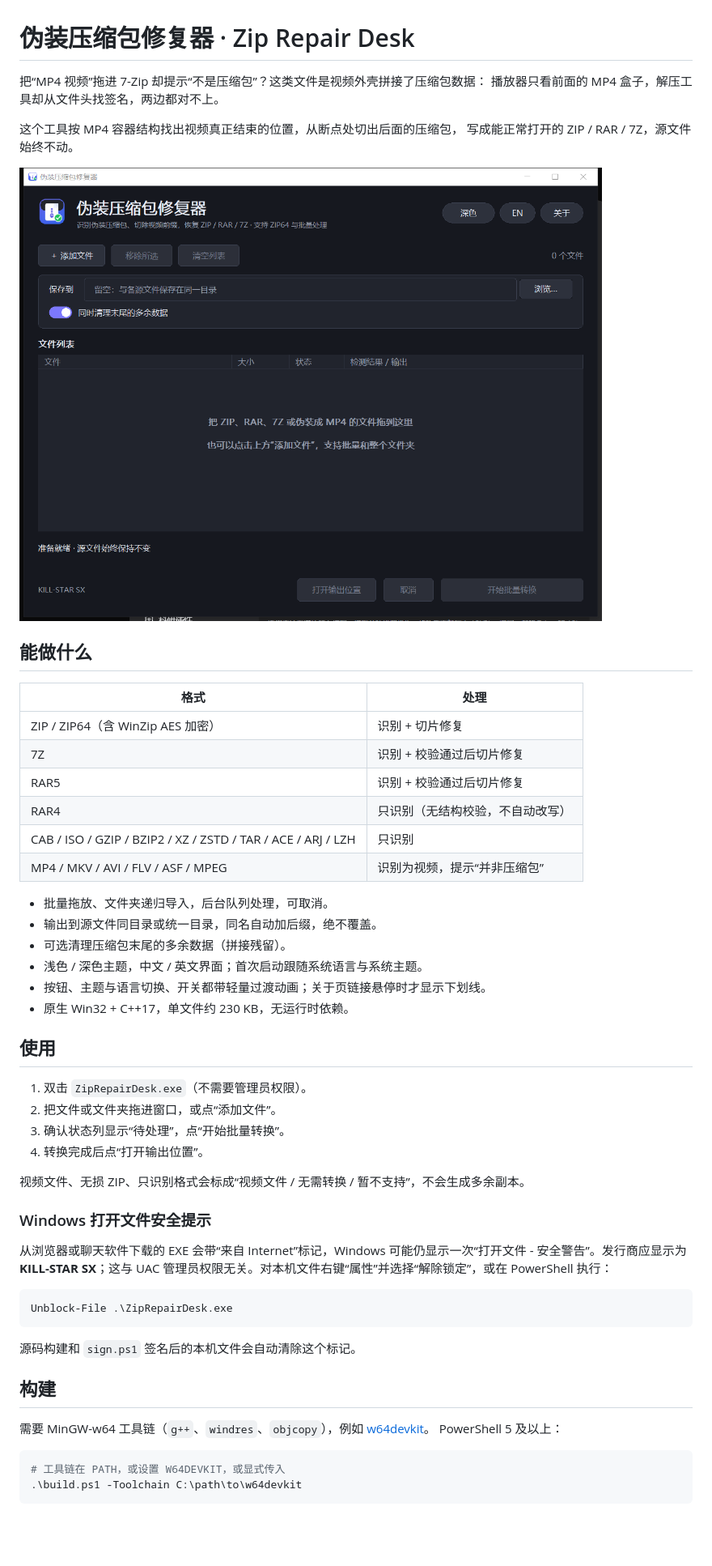
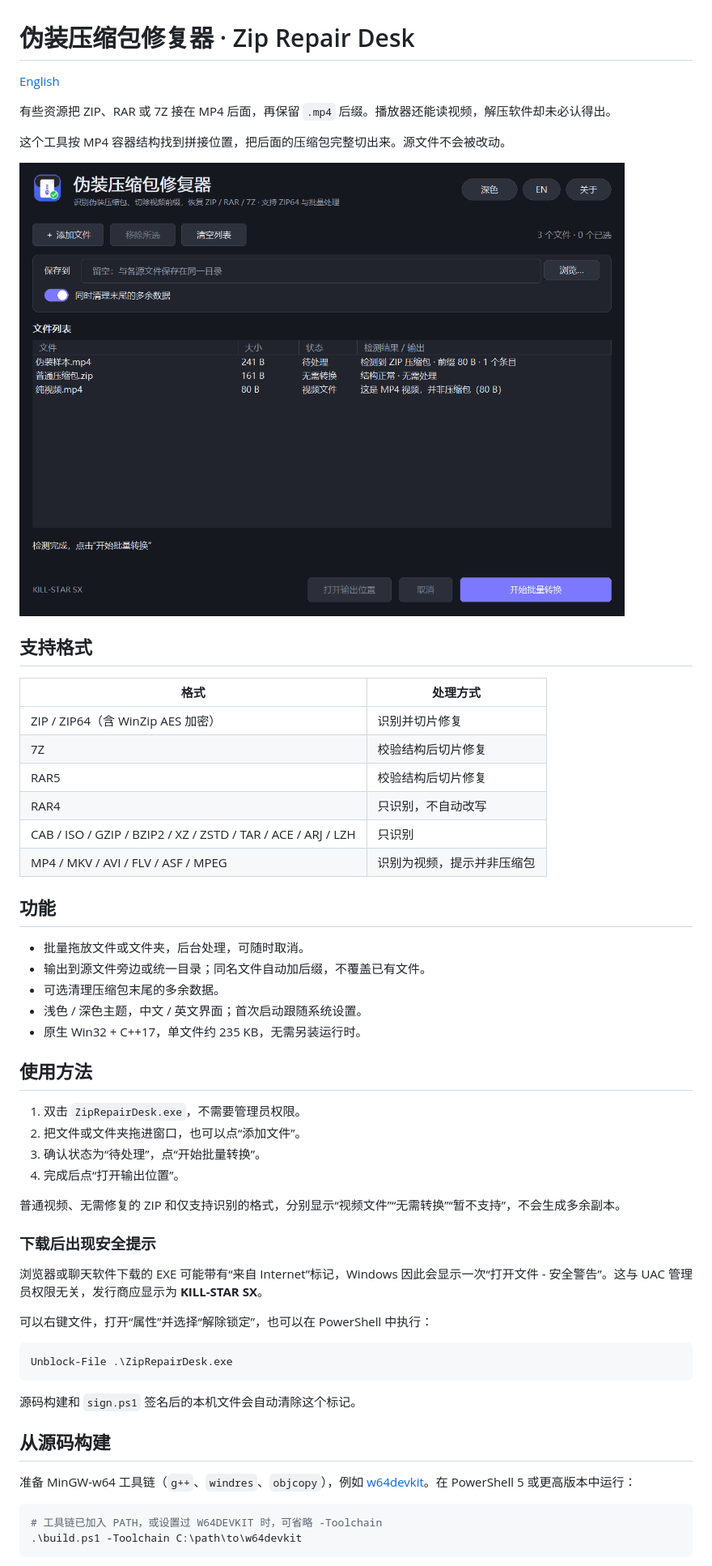
Before and after one commit to KILLSTARSX/ZipRepairDesk, a Markdown page: README.md, the part around one of its changes. Shown at 81% size. Rendered like a GitHub page; pictures changed too: preview.png; blank space fills up the shorter version.

Commit message:
Add bilingual docs and clean interface previews

````diff
--- a/README.md
+++ b/README.md
@@ -1,43 +1,46 @@
 # 伪装压缩包修复器 · Zip Repair Desk
 
-把“MP4 视频”拖进 7-Zip 却提示“不是压缩包”？这类文件是视频外壳拼接了压缩包数据：
-播放器只看前面的 MP4 盒子，解压工具却从文件头找签名，两边都对不上。
+[English](README.en.md)
 
-这个工具按 MP4 容器结构找出视频真正结束的位置，从断点处切出后面的压缩包，
-写成能正常打开的 ZIP / RAR / 7Z，源文件始终不动。
+有些资源把 ZIP、RAR 或 7Z 接在 MP4 后面，再保留 `.mp4` 后缀。播放器还能读视频，解压软件却未必认得出。
 
-![界面预览](preview.png)
+这个工具按 MP4 容器结构找到拼接位置，把后面的压缩包完整切出来。源文件不会被改动。
 
-## 能做什么
+![中文界面](preview.png)
 
-| 格式 | 处理 |
+## 支持格式
+
+| 格式 | 处理方式 |
 | --- | --- |
-| ZIP / ZIP64（含 WinZip AES 加密） | 识别 + 切片修复 |
-| 7Z | 识别 + 校验通过后切片修复 |
-| RAR5 | 识别 + 校验通过后切片修复 |
-| RAR4 | 只识别（无结构校验，不自动改写） |
+| ZIP / ZIP64（含 WinZip AES 加密） | 识别并切片修复 |
+| 7Z | 校验结构后切片修复 |
+| RAR5 | 校验结构后切片修复 |
+| RAR4 | 只识别，不自动改写 |
 | CAB / ISO / GZIP / BZIP2 / XZ / ZSTD / TAR / ACE / ARJ / LZH | 只识别 |
-| MP4 / MKV / AVI / FLV / ASF / MPEG | 识别为视频，提示“并非压缩包” |
+| MP4 / MKV / AVI / FLV / ASF / MPEG | 识别为视频，提示并非压缩包 |
 
-- 批量拖放、文件夹递归导入，后台队列处理，可取消。
-- 输出到源文件同目录或统一目录，同名自动加后缀，绝不覆盖。
-- 可选清理压缩包末尾的多余数据（拼接残留）。
-- 浅色 / 深色主题，中文 / 英文界面；首次启动跟随系统语言与系统主题。
-- 按钮、主题与语言切换、开关都带轻量过渡动画；关于页链接悬停时才显示下划线。
-- 原生 Win32 + C++17，单文件约 230 KB，无运行时依赖。
+## 功能
 
-## 使用
+- 批量拖放文件或文件夹，后台处理，可随时取消。
+- 输出到源文件旁边或统一目录；同名文件自动加后缀，不覆盖已有文件。
+- 可选清理压缩包末尾的多余数据。
+- 浅色 / 深色主题，中文 / 英文界面；首次启动跟随系统设置。
+- 原生 Win32 + C++17，单文件约 235 KB，无需另装运行时。
 
-1. 双击 `ZipRepairDesk.exe`（不需要管理员权限）。
-2. 把文件或文件夹拖进窗口，或点“添加文件”。
-3. 确认状态列显示“待处理”，点“开始批量转换”。
-4. 转换完成后点“打开输出位置”。
+## 使用方法
 
-视频文件、无损 ZIP、只识别格式会标成“视频文件 / 无需转换 / 暂不支持”，不会生成多余副本。
+1. 双击 `ZipRepairDesk.exe`，不需要管理员权限。
+2. 把文件或文件夹拖进窗口，也可以点“添加文件”。
+3. 确认状态为“待处理”，点“开始批量转换”。
+4. 完成后点“打开输出位置”。
 
-### Windows 打开文件安全提示
+普通视频、无需修复的 ZIP 和仅支持识别的格式，分别显示“视频文件”“无需转换”“暂不支持”，不会生成多余副本。
 
-从浏览器或聊天软件下载的 EXE 会带“来自 Internet”标记，Windows 可能仍显示一次“打开文件 - 安全警告”。发行商应显示为 **KILL-STAR SX**；这与 UAC 管理员权限无关。对本机文件右键“属性”并选择“解除锁定”，或在 PowerShell 执行：
+### 下载后出现安全提示
+
+浏览器或聊天软件下载的 EXE 可能带有“来自 Internet”标记，Windows 因此会显示一次“打开文件 - 安全警告”。这与 UAC 管理员权限无关，发行商应显示为 **KILL-STAR SX**。
+
+可以右键文件，打开“属性”并选择“解除锁定”，也可以在 PowerShell 中执行：
 
 ```powershell
 Unblock-File .\ZipRepairDesk.exe
@@ -45,13 +48,12 @@ Unblock-File .\ZipRepairDesk.exe
 
 源码构建和 `sign.ps1` 签名后的本机文件会自动清除这个标记。
 
-## 构建
+## 从源码构建
 
-需要 MinGW-w64 工具链（`g++`、`windres`、`objcopy`），例如 [w64devkit](https://github.com/skeeto/w64devkit)。
-PowerShell 5 及以上：
+准备 MinGW-w64 工具链（`g++`、`windres`、`objcopy`），例如 [w64devkit](https://github.com/skeeto/w64devkit)。在 PowerShell 5 或更高版本中运行：
 
 ```powershell
-# 工具链在 PATH，或设置 W64DEVKIT，或显式传入
+# 工具链已加入 PATH，或设置过 W64DEVKIT 时，可省略 -Toolchain
 .\build.ps1 -Toolchain C:\path\to\w64devkit
 ```
 
````
Also changed, not shown: other parts of README.md (+15 -13 lines), README.en.md (added, +91 -0 lines), preview-en.png (added), 2 other files.
